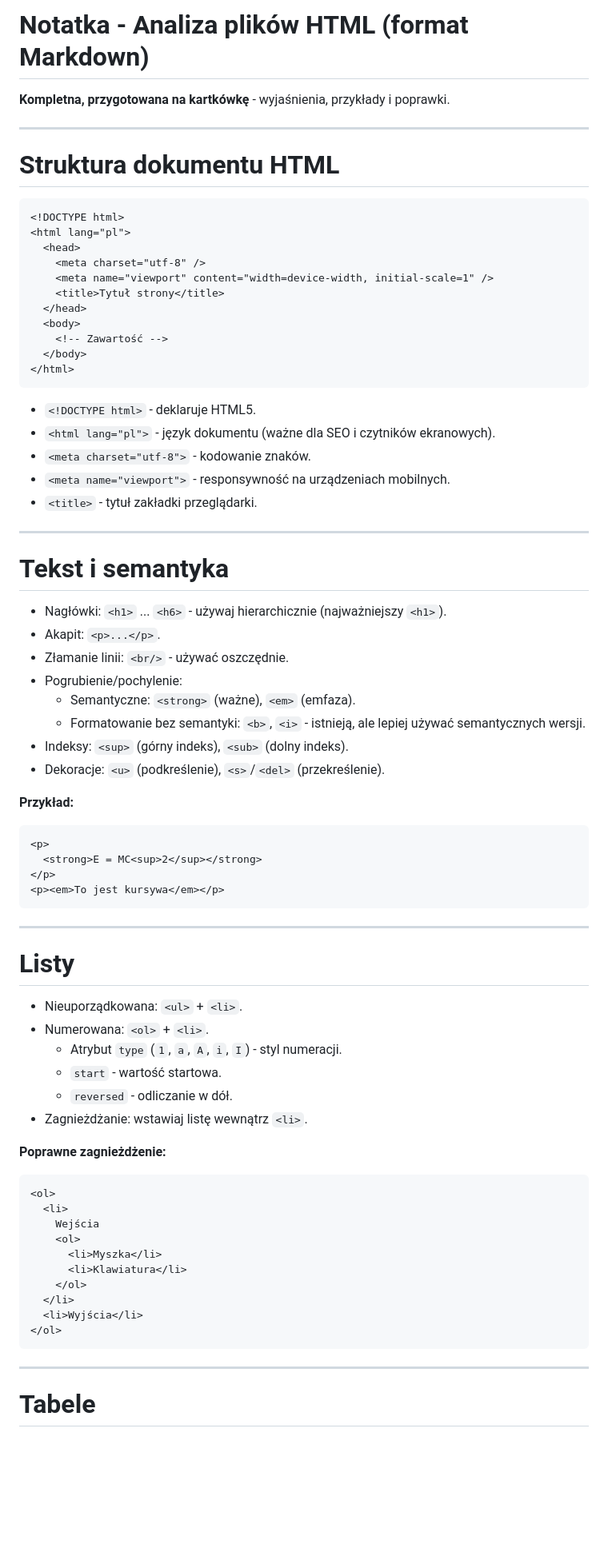
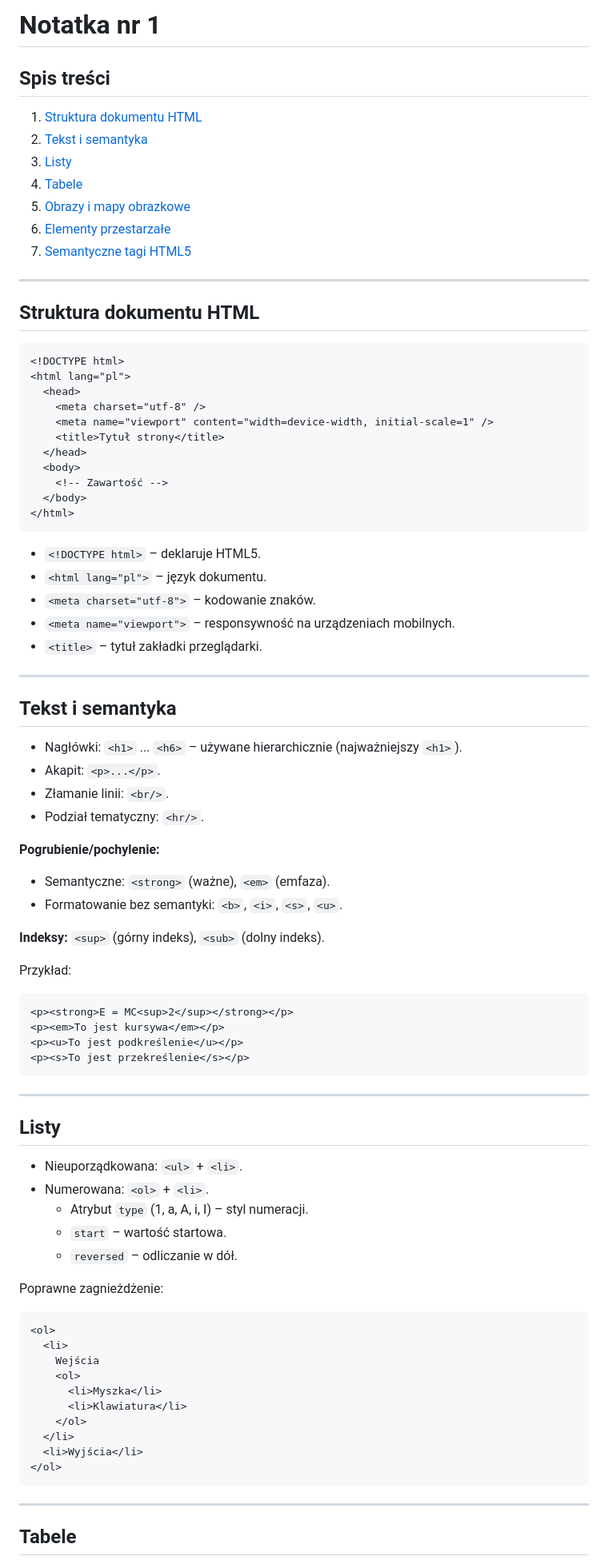
Before and after one commit to rorimark/ZS8, a Markdown page: TSI/Notatki/Notatka nr 1.md, the part around one of its changes. Shown at 80% size. Drawn GitHub-style; blank space fills up the shorter version.

Commit message:
Witryny: Notatka nr 1

````diff
--- a/TSI/Notatki/Notatka nr 1.md
+++ b/TSI/Notatki/Notatka nr 1.md
@@ -1,10 +1,17 @@
-# Notatka - Analiza plików HTML (format Markdown)
+# Notatka nr 1
 
-**Kompletna, przygotowana na kartkówkę** - wyjaśnienia, przykłady i poprawki.
+## Spis treści
+1. [Struktura dokumentu HTML](#struktura-dokumentu-html)
+2. [Tekst i semantyka](#tekst-i-semantyka)
+3. [Listy](#listy)
+4. [Tabele](#tabele)
+5. [Obrazy i mapy obrazkowe](#obrazy-i-mapy-obrazkowe)
+6. [Elementy przestarzałe](#elementy-przestarzałe)
+7. [Semantyczne tagi HTML5](#semantyczne-tagi-html5)
 
 ---
 
-# Struktura dokumentu HTML
+## Struktura dokumentu HTML
 
 ```html
 <!DOCTYPE html>
@@ -20,46 +27,47 @@
 </html>
 ```
 
-- `<!DOCTYPE html>` - deklaruje HTML5.
-- `<html lang="pl">` - język dokumentu (ważne dla SEO i czytników ekranowych).
-- `<meta charset="utf-8">` - kodowanie znaków.
-- `<meta name="viewport">` - responsywność na urządzeniach mobilnych.
-- `<title>` - tytuł zakładki przeglądarki.
+- `<!DOCTYPE html>` – deklaruje HTML5.
+- `<html lang="pl">` – język dokumentu.
+- `<meta charset="utf-8">` – kodowanie znaków.
+- `<meta name="viewport">` – responsywność na urządzeniach mobilnych.
+- `<title>` – tytuł zakładki przeglądarki.
 
 ---
 
-# Tekst i semantyka
+## Tekst i semantyka
 
-- Nagłówki: `<h1>` ... `<h6>` - używaj hierarchicznie (najważniejszy `<h1>`).
+- Nagłówki: `<h1>` ... `<h6>` – używane hierarchicznie (najważniejszy `<h1>`).
 - Akapit: `<p>...</p>`.
-- Złamanie linii: `<br/>` - używać oszczędnie.
-- Pogrubienie/pochylenie:
-  - Semantyczne: `<strong>` (ważne), `<em>` (emfaza).
-  - Formatowanie bez semantyki: `<b>`, `<i>` - istnieją, ale lepiej używać semantycznych wersji.
-- Indeksy: `<sup>` (górny indeks), `<sub>` (dolny indeks).
-- Dekoracje: `<u>` (podkreślenie), `<s>`/`<del>` (przekreślenie).
+- Złamanie linii: `<br/>`.
+- Podział tematyczny: `<hr/>`.
 
-**Przykład:**
+**Pogrubienie/pochylenie:**
+- Semantyczne: `<strong>` (ważne), `<em>` (emfaza).
+- Formatowanie bez semantyki: `<b>`, `<i>`, `<s>`, `<u>`.
+
+**Indeksy:** `<sup>` (górny indeks), `<sub>` (dolny indeks).
+
+Przykład:
 
 ```html
-<p>
-  <strong>E = MC<sup>2</sup></strong>
-</p>
+<p><strong>E = MC<sup>2</sup></strong></p>
 <p><em>To jest kursywa</em></p>
+<p><u>To jest podkreślenie</u></p>
+<p><s>To jest przekreślenie</s></p>
 ```
 
 ---
 
-# Listy
+## Listy
 
 - Nieuporządkowana: `<ul>` + `<li>`.
 - Numerowana: `<ol>` + `<li>`.
-  - Atrybut `type` (`1`, `a`, `A`, `i`, `I`) - styl numeracji.
-  - `start` - wartość startowa.
-  - `reversed` - odliczanie w dół.
-- Zagnieżdżanie: wstawiaj listę wewnątrz `<li>`.
+  - Atrybut `type` (1, a, A, i, I) – styl numeracji.
+  - `start` – wartość startowa.
+  - `reversed` – odliczanie w dół.
 
-**Poprawne zagnieżdżenie:**
+Poprawne zagnieżdżenie:
 
 ```html
 <ol>
@@ -76,5 +84,5 @@
 
 ---
 
-# Tabele
+## Tabele
 
````
Also changed, not shown: other parts of TSI/Notatki/Notatka nr 1.md (+77 -203 lines).
